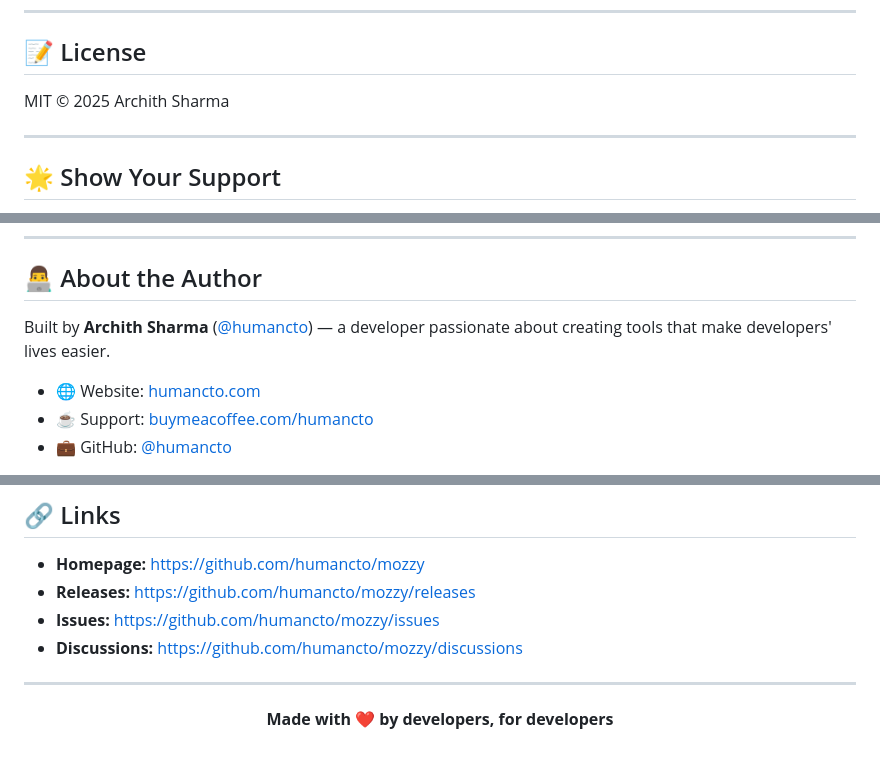
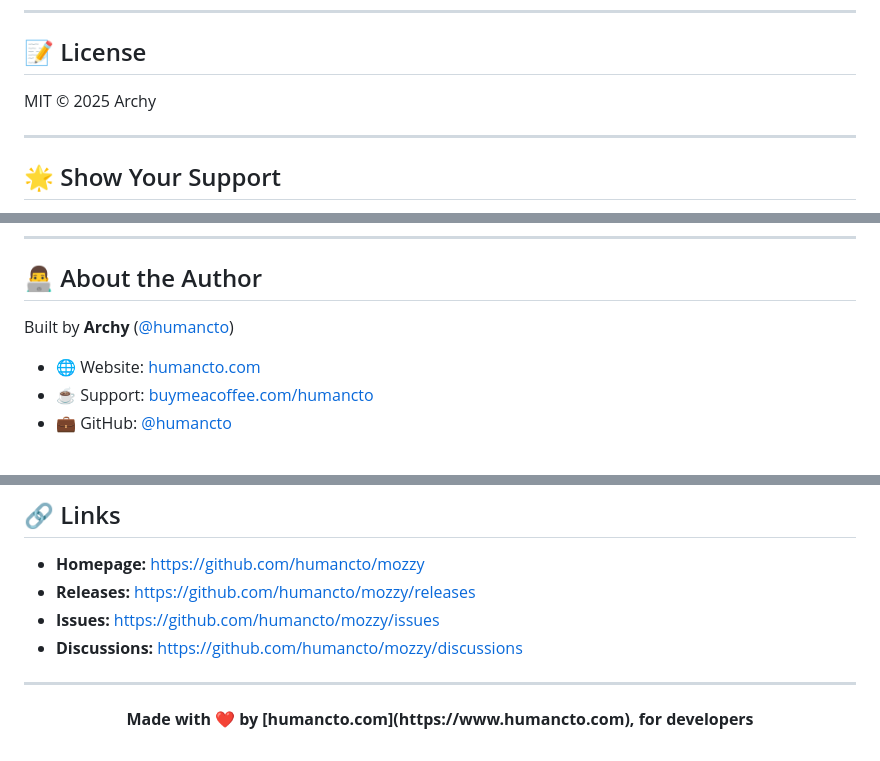
Before and after one commit to humancto/mozzy, a Markdown page: README.md, 3 parts joined by grey strips. GitHub-like rendering.

Commit message:
clean up

```diff
--- a/README.md
+++ b/README.md
@@ -519,7 +519,7 @@ Contributions are welcome! Please feel free to submit a Pull Request.
 
 ## 📝 License
 
-MIT © 2025 Archith Sharma
+MIT © 2025 Archy
 
 ---
 
@@ -537,7 +537,7 @@ If mozzy makes your API testing easier, give it a ⭐️ on GitHub!
 
 ## 👨‍💻 About the Author
 
-Built by **Archith Sharma** ([@humancto](https://github.com/humancto)) — a developer passionate about creating tools that make developers' lives easier.
+Built by **Archy** ([@humancto](https://github.com/humancto))
 
 - 🌐 Website: [humancto.com](https://www.humancto.com)
 - ☕ Support: [buymeacoffee.com/humancto](https://buymeacoffee.com/humancto)
@@ -555,5 +555,5 @@ Built by **Archith Sharma** ([@humancto](https://github.com/humancto)) — a dev
 ---
 
 <p align="center">
-  <strong>Made with ❤️ by developers, for developers</strong>
+  <strong>Made with ❤️ by [humancto.com](https://www.humancto.com), for developers</strong>
 </p>
```
